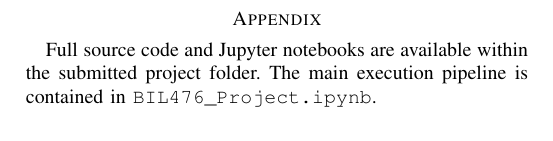
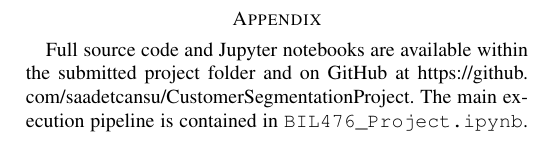
Before and after one commit to saadetcansu/CustomerSegmentationProject, a LaTeX paper (report/main.tex): part of page 7 of 7, cut so that both start at the same text. Compiled offline with pdfLaTeX.

Commit message:
Add GitHub repo link to report

```diff
--- a/report/main.tex
+++ b/report/main.tex
@@ -432,6 +432,6 @@ The project idea, methodology choices, experiments, analysis, interpretation of
 \section{Code Repository}
 \label{app:code}
 
-Full source code and Jupyter notebooks are available within the submitted project folder. The main execution pipeline is contained in \texttt{BIL476\_Project.ipynb}.
+Full source code and Jupyter notebooks are available within the submitted project folder and on GitHub at \url{https://github.com/saadetcansu/CustomerSegmentationProject}. The main execution pipeline is contained in \texttt{BIL476\_Project.ipynb}.
 
 \end{document}
```
Also changed, not shown: report/main.pdf.
